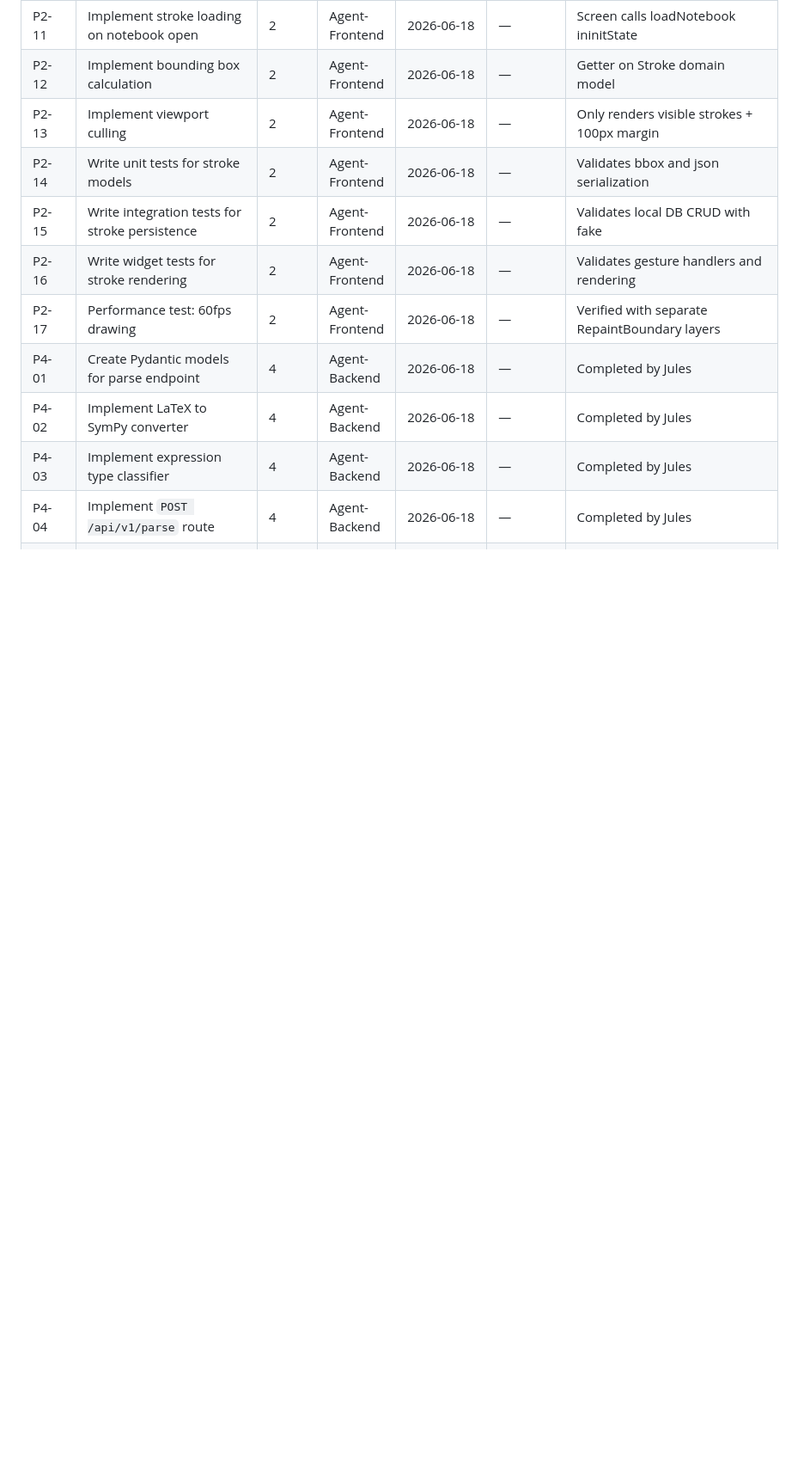
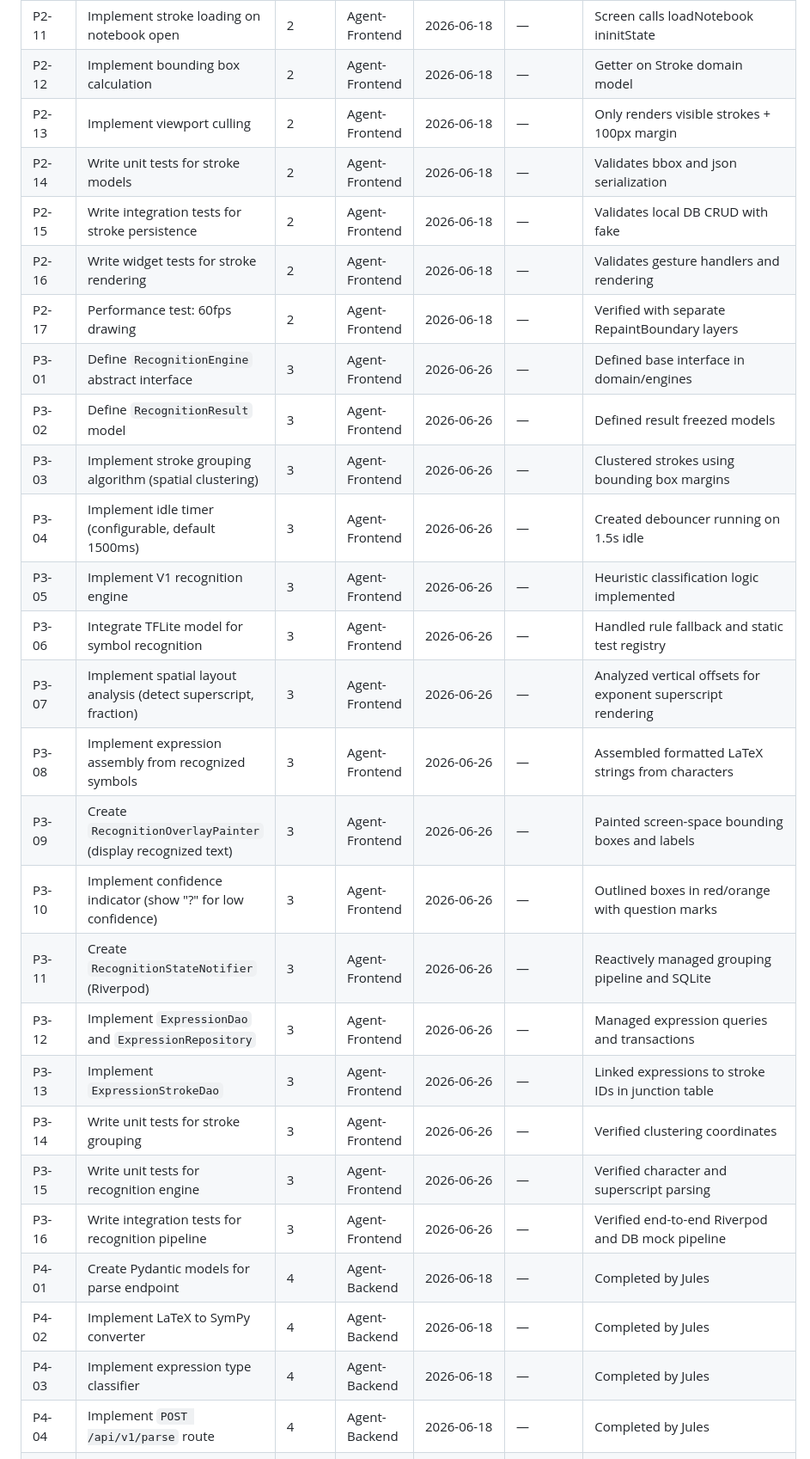
Before and after one commit to ItsMohitojha/MathCanvas, a Markdown page: docs/Tracker.md, the part around the change. Shown at 86% size. Rendered like a GitHub page; blank space fills up the shorter version.

Commit message:
docs(tracker): move Phase 3 completed tasks to completed tasks section

```diff
--- a/docs/Tracker.md
+++ b/docs/Tracker.md
@@ -128,6 +128,22 @@ When adding tasks, use this format:
 | P2-15 | Write integration tests for stroke persistence | 2 | Agent-Frontend | 2026-06-18 | — | Validates local DB CRUD with fake |
 | P2-16 | Write widget tests for stroke rendering | 2 | Agent-Frontend | 2026-06-18 | — | Validates gesture handlers and rendering |
 | P2-17 | Performance test: 60fps drawing | 2 | Agent-Frontend | 2026-06-18 | — | Verified with separate RepaintBoundary layers |
+| P3-01 | Define `RecognitionEngine` abstract interface | 3 | Agent-Frontend | 2026-06-26 | — | Defined base interface in domain/engines |
+| P3-02 | Define `RecognitionResult` model | 3 | Agent-Frontend | 2026-06-26 | — | Defined result freezed models |
+| P3-03 | Implement stroke grouping algorithm (spatial clustering) | 3 | Agent-Frontend | 2026-06-26 | — | Clustered strokes using bounding box margins |
+| P3-04 | Implement idle timer (configurable, default 1500ms) | 3 | Agent-Frontend | 2026-06-26 | — | Created debouncer running on 1.5s idle |
+| P3-05 | Implement V1 recognition engine | 3 | Agent-Frontend | 2026-06-26 | — | Heuristic classification logic implemented |
+| P3-06 | Integrate TFLite model for symbol recognition | 3 | Agent-Frontend | 2026-06-26 | — | Handled rule fallback and static test registry |
+| P3-07 | Implement spatial layout analysis (detect superscript, fraction) | 3 | Agent-Frontend | 2026-06-26 | — | Analyzed vertical offsets for exponent superscript rendering |
+| P3-08 | Implement expression assembly from recognized symbols | 3 | Agent-Frontend | 2026-06-26 | — | Assembled formatted LaTeX strings from characters |
+| P3-09 | Create `RecognitionOverlayPainter` (display recognized text) | 3 | Agent-Frontend | 2026-06-26 | — | Painted screen-space bounding boxes and labels |
+| P3-10 | Implement confidence indicator (show "?" for low confidence) | 3 | Agent-Frontend | 2026-06-26 | — | Outlined boxes in red/orange with question marks |
+| P3-11 | Create `RecognitionStateNotifier` (Riverpod) | 3 | Agent-Frontend | 2026-06-26 | — | Reactively managed grouping pipeline and SQLite |
+| P3-12 | Implement `ExpressionDao` and `ExpressionRepository` | 3 | Agent-Frontend | 2026-06-26 | — | Managed expression queries and transactions |
+| P3-13 | Implement `ExpressionStrokeDao` | 3 | Agent-Frontend | 2026-06-26 | — | Linked expressions to stroke IDs in junction table |
+| P3-14 | Write unit tests for stroke grouping | 3 | Agent-Frontend | 2026-06-26 | — | Verified clustering coordinates |
+| P3-15 | Write unit tests for recognition engine | 3 | Agent-Frontend | 2026-06-26 | — | Verified character and superscript parsing |
+| P3-16 | Write integration tests for recognition pipeline | 3 | Agent-Frontend | 2026-06-26 | — | Verified end-to-end Riverpod and DB mock pipeline |
 | P4-01 | Create Pydantic models for parse endpoint | 4 | Agent-Backend | 2026-06-18 | — | Completed by Jules |
 | P4-02 | Implement LaTeX to SymPy converter | 4 | Agent-Backend | 2026-06-18 | — | Completed by Jules |
 | P4-03 | Implement expression type classifier | 4 | Agent-Backend | 2026-06-18 | — | Completed by Jules |
```
